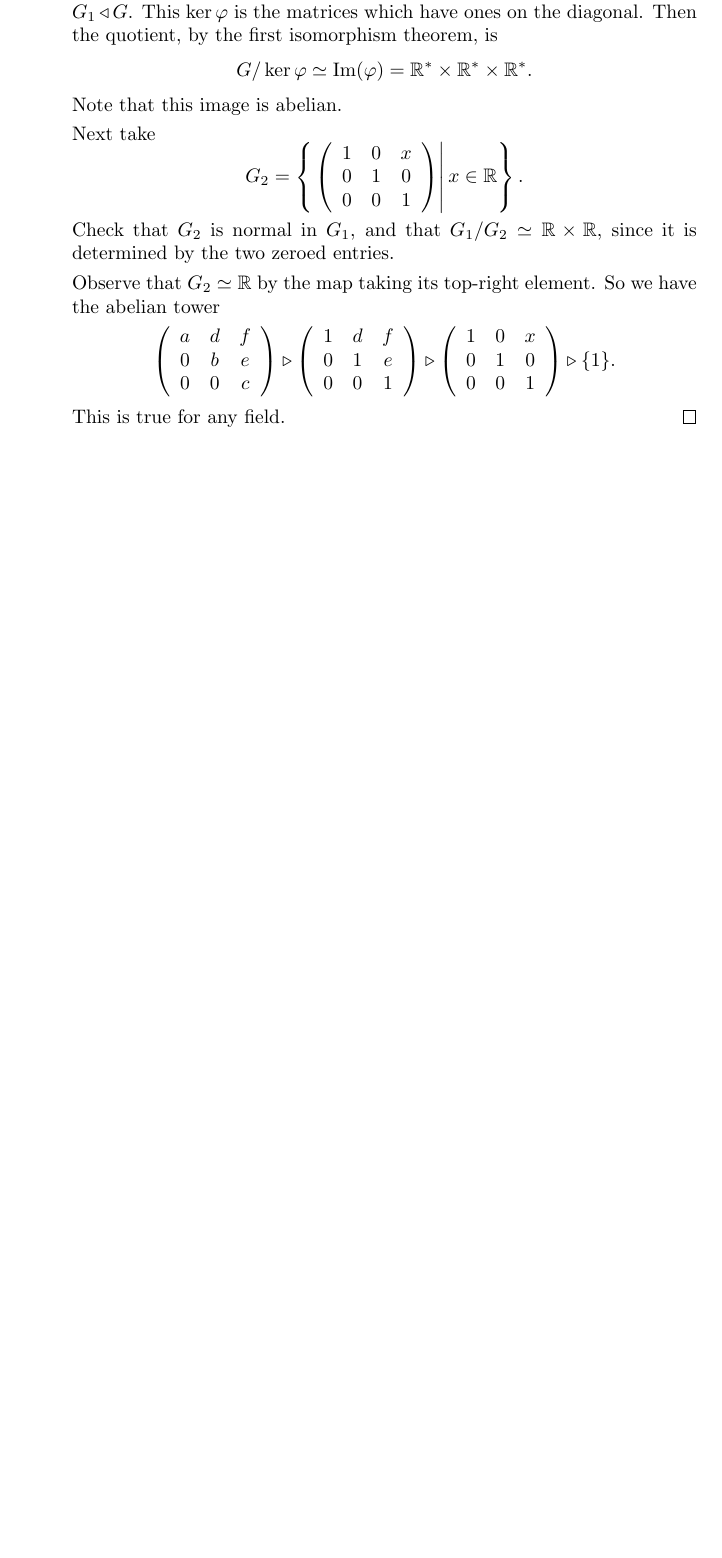
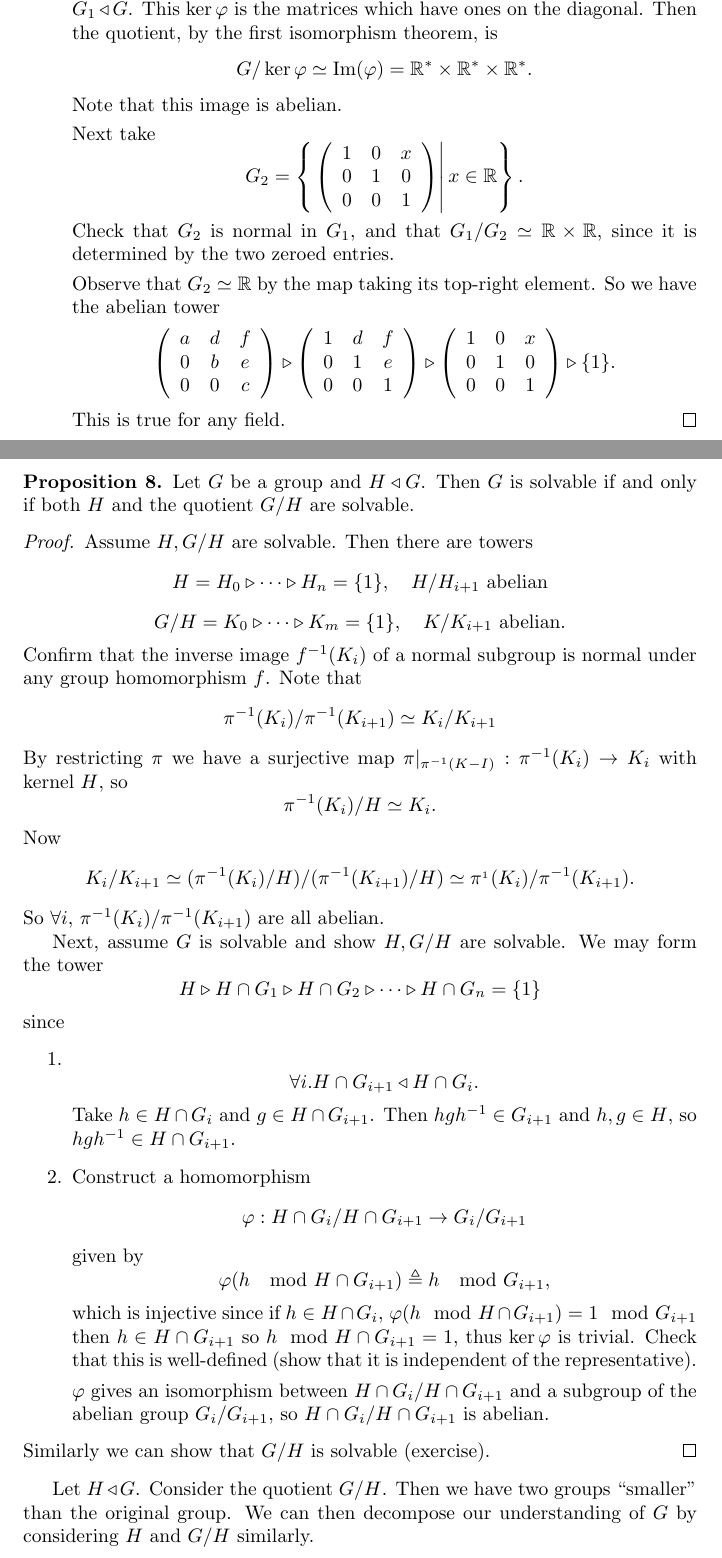
Before and after one commit to csboling/studies, a LaTeX document (msu/fall2014/math818/notes/groups.tex): part of page 11 of 11 before the commit and two parts of pages 11 and 12 of 13 after it, the two joined at a grey line, cut so that both start at the same text, the shorter picture padded with empty space. Compiled offline with pdfLaTeX.

```diff
--- a/msu/fall2014/math818/notes/groups.tex
+++ b/msu/fall2014/math818/notes/groups.tex
@@ -877,3 +877,83 @@
 \end{enumerate}
 \end{xmpl}
 
+% 9/17
+
+\begin{prop}
+Let $G$ be a group and $H \triangleleft G$. Then $G$ is solvable if
+and only if both $H$ and the quotient $G / H$ are solvable.
+\end{prop}
+\begin{proof}
+Assume $H, G / H$ are solvable. Then there are towers
+$$
+H = H_0 \triangleright \cdots \triangleright H_n = \{ 1 \}, \quad
+H/H_{i+1} \text{ abelian}
+$$
+$$
+G/H = K_0 \triangleright \cdots \triangleright K_m = \{ 1 \}, \quad
+K/K_{i+1} \text{ abelian}.
+$$
+Confirm that the inverse image $f^{-1}(K_i)$ of a normal subgroup is
+normal under any group homomorphism $f$. Note that
+$$
+\pi^{-1}(K_i) / \pi^{-1}(K_{i+1}) \simeq K_i / K_{i+1}
+$$
+By restricting $\pi$ we have a surjective map
+$\pi|_{\pi^{-1}(K-I)} : \pi^{-1}(K_i) \to K_i$ with kernel $H$,
+so
+$$
+\pi^{-1}(K_i) / H \simeq K_i.
+$$
+Now
+$$
+K_i / K_{i+1} \simeq (\pi^{-1}(K_i) / H) / (\pi^{-1}(K_{i+1}) / H)
+             \simeq \pi^{_1}(K_i) / \pi^{-1}(K_{i+1}).
+$$
+So $\forall i$, $\pi^{-1}(K_i) / \pi^{-1}(K_{i+1})$ are all abelian.
+
+Next, assume $G$ is solvable and show $H, G/H$ are solvable.
+We may form the tower
+$$
+H \triangleright H \cap G_1
+  \triangleright H \cap G_2
+  \triangleright \cdots
+  \triangleright H \cap G_n = \{ 1 \}
+$$
+since
+\begin{enumerate}
+  \item{
+    $$
+    \forall i . H \cap G_{i+1} \triangleleft H \cap G_i.
+    $$
+    Take $h \in H \cap G_i$ and $g \in H \cap G_{i+1}$.
+    Then $h g h^{-1} \in G_{i+1}$ and $h, g \in H$, so
+    $h g h^{-1} \in H \cap G_{i+1}$.
+  }
+  \item{
+    Construct a homomorphism
+    $$
+    \varphi : H \cap G_i / H \cap G_{i+1} \to G_i / G_{i+1}
+    $$
+    given by
+    $$
+    \varphi(h \mod H \cap G_{i+1}) \triangleq h \mod G_{i+1},
+    $$
+    which is injective since if $h \in H \cap G_i$,
+    $\varphi(h \mod H \cap G_{i+1}) = 1 \mod G_{i+1}$ then
+    $h \in H \cap G_{i+1}$ so
+    $h \mod H \cap G_{i+1} = 1,$
+    thus $\ker \varphi$ is trivial.
+    Check that this is well-defined (show that it is independent of
+    the representative).
+
+    $\varphi$ gives an isomorphism between
+    $H \cap G_i / H \cap G_{i+1}$ and a subgroup of the abelian group
+    $G_i / G_{i+1}$, so $H \cap G_i / H \cap G_{i+1}$ is abelian.
+  }
+\end{enumerate}
+Similarly we can show that $G / H$ is solvable (exercise).
+\end{proof}
+
+Let $H \triangleleft G$. Consider the quotient $G / H$. Then we have
+two groups ``smaller'' than the original group. We can then decompose
+our understanding of $G$ by considering $H$ and $G/H$ similarly.
```
Also changed, not shown: msu/fall2014/math818/notes/groups.tex (63 more changed lines).
